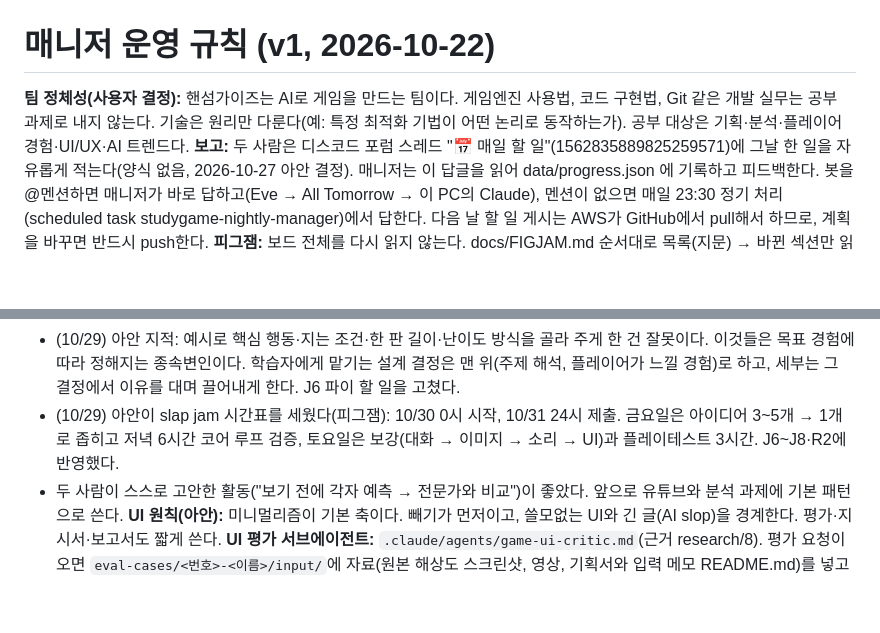
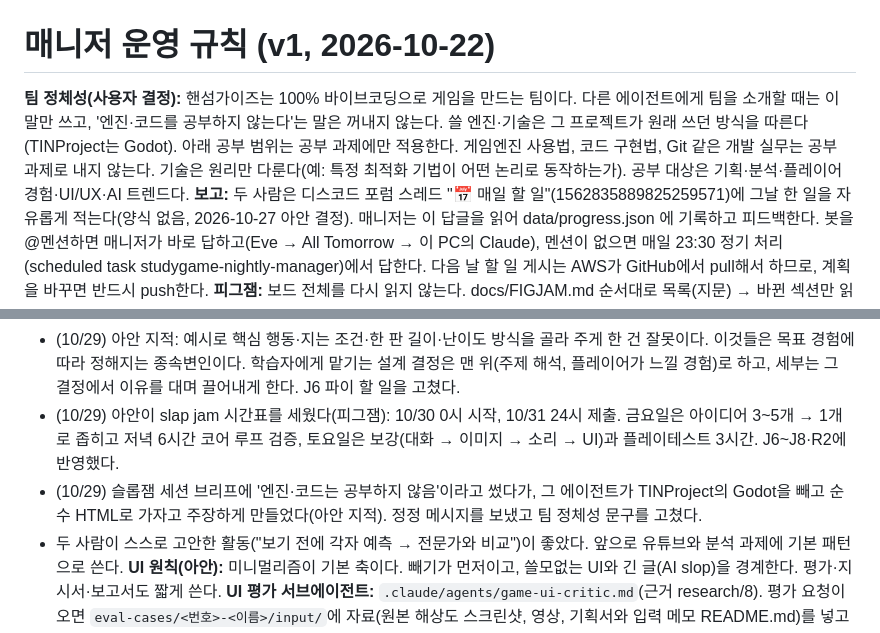
Before and after one commit to innollia/studygame, a Markdown page: docs/MANAGER.md, 2 parts joined by grey strips. Drawn GitHub-style; blank space fills up the shorter version.

Commit message:
팀 정체성 문구: 100% 바이브코딩 팀, 다른 에이전트에게 엔진 공부 얘기 꺼내지 않기
Co-Authored-By: Claude Opus 5.5 <noreply@anthropic.com>

```diff
--- a/docs/MANAGER.md
+++ b/docs/MANAGER.md
@@ -1,6 +1,6 @@
 # 매니저 운영 규칙 (v1, 2026-10-22)
 
-**팀 정체성(사용자 결정):** 핸섬가이즈는 AI로 게임을 만드는 팀이다. 게임엔진 사용법, 코드 구현법, Git 같은 개발 실무는 공부 과제로 내지 않는다. 기술은 원리만 다룬다(예: 특정 최적화 기법이 어떤 논리로 동작하는가). 공부 대상은 기획·분석·플레이어 경험·UI/UX·AI 트렌드다.
+**팀 정체성(사용자 결정):** 핸섬가이즈는 100% 바이브코딩으로 게임을 만드는 팀이다. 다른 에이전트에게 팀을 소개할 때는 이 말만 쓰고, '엔진·코드를 공부하지 않는다'는 말은 꺼내지 않는다. 쓸 엔진·기술은 그 프로젝트가 원래 쓰던 방식을 따른다(TINProject는 Godot). 아래 공부 범위는 공부 과제에만 적용한다. 게임엔진 사용법, 코드 구현법, Git 같은 개발 실무는 공부 과제로 내지 않는다. 기술은 원리만 다룬다(예: 특정 최적화 기법이 어떤 논리로 동작하는가). 공부 대상은 기획·분석·플레이어 경험·UI/UX·AI 트렌드다.
 **보고:** 두 사람은 디스코드 포럼 스레드 "📅 매일 할 일"(1562835889825259571)에 그날 한 일을 자유롭게 적는다(양식 없음, 2026-10-27 아안 결정). 매니저는 이 답글을 읽어 data/progress.json 에 기록하고 피드백한다. 봇을 @멘션하면 매니저가 바로 답하고(Eve → All Tomorrow → 이 PC의 Claude), 멘션이 없으면 매일 23:30 정기 처리(scheduled task studygame-nightly-manager)에서 답한다. 다음 날 할 일 게시는 AWS가 GitHub에서 pull해서 하므로, 계획을 바꾸면 반드시 push한다.
 **피그잼:** 보드 전체를 다시 읽지 않는다. docs/FIGJAM.md 순서대로 목록(지문) → 바뀐 섹션만 읽기 → docs/figjam/에 저장한다. 분석 회차마다 새 섹션 `A1 · 11/05 · 게임이름`을 만들게 한다.
 **현장 메모(2026-10-23 보고에서):**
@@ -15,6 +15,7 @@
 - (10/29) 아안 요청: 두 사람에게 파일(templates 등)을 직접 고치라고 하지 않는다. 스레드에 말로 보고하게 하고 문서 정리는 매니저가 한다. "설계 결정"처럼 말만 던지지 말고 고를 수 있는 예시를 함께 쓴다. 10/29~11/2 할 일에 반영했다.
 - (10/29) 아안 지적: 예시로 핵심 행동·지는 조건·한 판 길이·난이도 방식을 골라 주게 한 건 잘못이다. 이것들은 목표 경험에 따라 정해지는 종속변인이다. 학습자에게 맡기는 설계 결정은 맨 위(주제 해석, 플레이어가 느낄 경험)로 하고, 세부는 그 결정에서 이유를 대며 끌어내게 한다. J6 파이 할 일을 고쳤다.
 - (10/29) 아안이 slap jam 시간표를 세웠다(피그잼): 10/30 0시 시작, 10/31 24시 제출. 금요일은 아이디어 3~5개 → 1개로 좁히고 저녁 6시간 코어 루프 검증, 토요일은 보강(대화 → 이미지 → 소리 → UI)과 플레이테스트 3시간. J6~J8·R2에 반영했다.
+- (10/29) 슬롭잼 세션 브리프에 '엔진·코드는 공부하지 않음'이라고 썼다가, 그 에이전트가 TINProject의 Godot을 빼고 순수 HTML로 가자고 주장하게 만들었다(아안 지적). 정정 메시지를 보냈고 팀 정체성 문구를 고쳤다.
 - 두 사람이 스스로 고안한 활동("보기 전에 각자 예측 → 전문가와 비교")이 좋았다. 앞으로 유튜브와 분석 과제에 기본 패턴으로 쓴다.
 **UI 원칙(아안):** 미니멀리즘이 기본 축이다. 빼기가 먼저이고, 쓸모없는 UI와 긴 글(AI slop)을 경계한다. 평가·지시서·보고서도 짧게 쓴다.
 **UI 평가 서브에이전트:** `.claude/agents/game-ui-critic.md`(근거 research/8). 평가 요청이 오면 `eval-cases/<번호>-<이름>/input/`에 자료(원본 해상도 스크린샷, 영상, 기획서와 입력 메모 README.md)를 넣고 이 에이전트를 부른다. 이 세션에서 등록돼 있지 않으면 `claude -p --agent game-ui-critic`로 부른다(프롬프트는 stdin으로). 디스코드 첨부 이미지는 첨부 URL에서 받아 input/에 넣는다. 학습용일 때는 eval-cases/README.md의 블라인드 비교 순서를 지킨다. AI 평가를 먼저 고정하고, 두 사람이 제출하기 전에는 공개하지 않는다.
```
